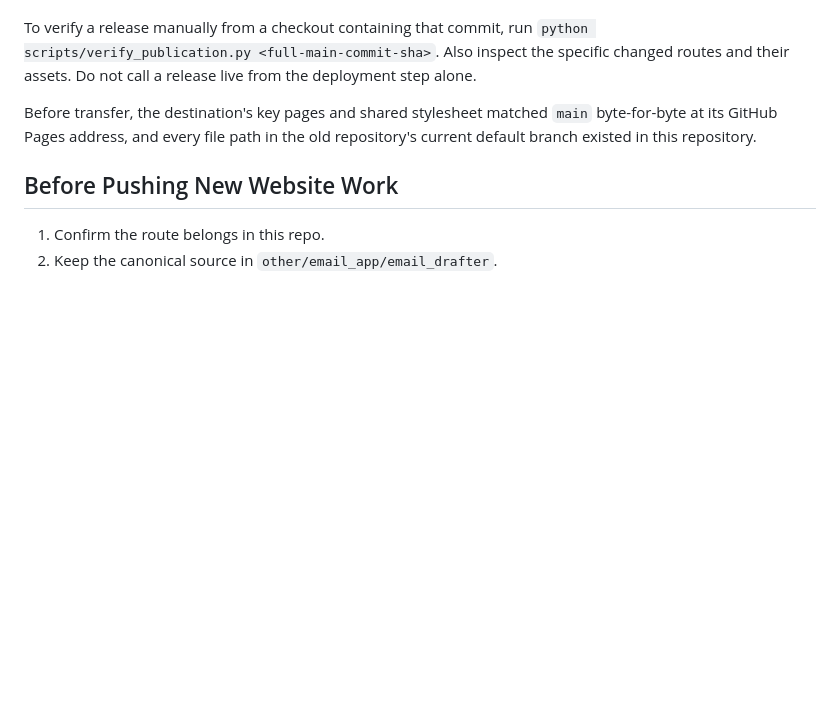
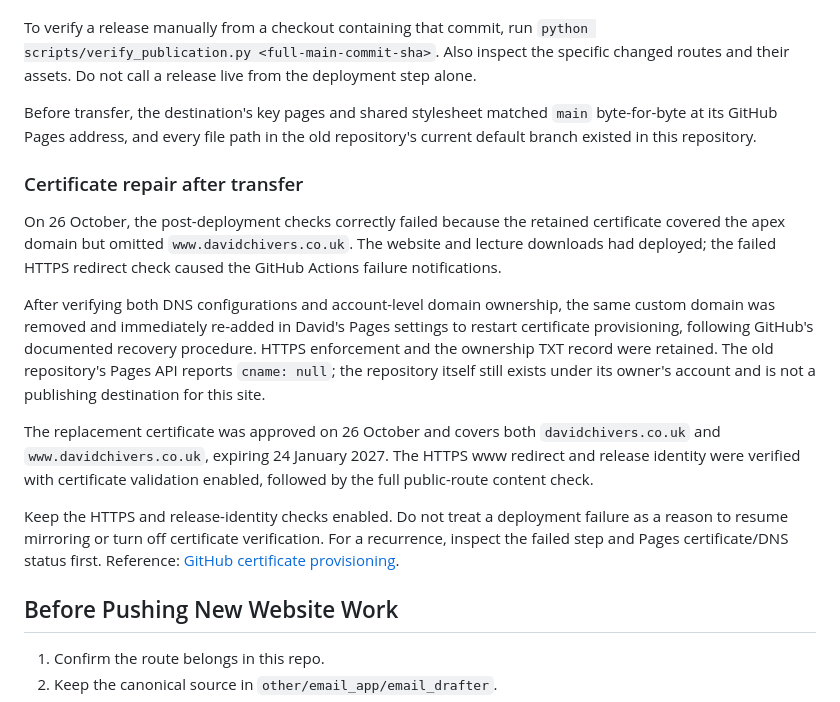
Before and after one commit to davidchivers/davidchivers.co.uk, a Markdown page: SITE_MAP.md, the part around the change. GitHub-like rendering; blank space fills up the shorter version.

```diff
--- a/SITE_MAP.md
+++ b/SITE_MAP.md
@@ -81,6 +81,30 @@ To verify a release manually from a checkout containing that commit, run `python
 
 Before transfer, the destination's key pages and shared stylesheet matched `main` byte-for-byte at its GitHub Pages address, and every file path in the old repository's current default branch existed in this repository.
 
+### Certificate repair after transfer
+
+On 26 October, the post-deployment checks correctly failed because the retained
+certificate covered the apex domain but omitted `www.davidchivers.co.uk`.
+The website and lecture downloads had deployed; the failed HTTPS redirect check
+caused the GitHub Actions failure notifications.
+
+After verifying both DNS configurations and account-level domain ownership,
+the same custom domain was removed and immediately re-added in David's Pages
+settings to restart certificate provisioning, following GitHub's documented
+recovery procedure. HTTPS enforcement and the ownership TXT record were retained.
+The old repository's Pages API reports `cname: null`; the repository itself still
+exists under its owner's account and is not a publishing destination for this site.
+
+The replacement certificate was approved on 26 October and covers both
+`davidchivers.co.uk` and `www.davidchivers.co.uk`, expiring 24 January 2027.
+The HTTPS www redirect and release identity were verified with certificate
+validation enabled, followed by the full public-route content check.
+
+Keep the HTTPS and release-identity checks enabled. Do not treat a deployment
+failure as a reason to resume mirroring or turn off certificate verification.
+For a recurrence, inspect the failed step and Pages certificate/DNS status first.
+Reference: [GitHub certificate provisioning](https://docs.github.com/en/pages/getting-started-with-github-pages/securing-your-github-pages-site-with-https#troubleshooting-certificate-provisioning-certificate-not-yet-created-error).
+
 ## Before Pushing New Website Work
 
 1. Confirm the route belongs in this repo.
```
Also changed, not shown: scripts/blog/README.md (+7 -7 lines), teaching/README.md (+5 -4 lines).
